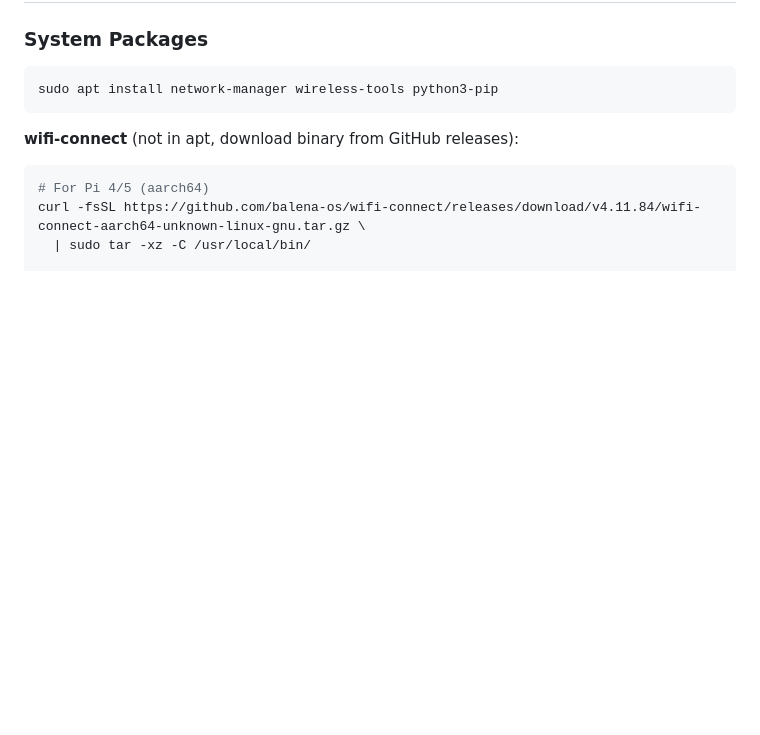
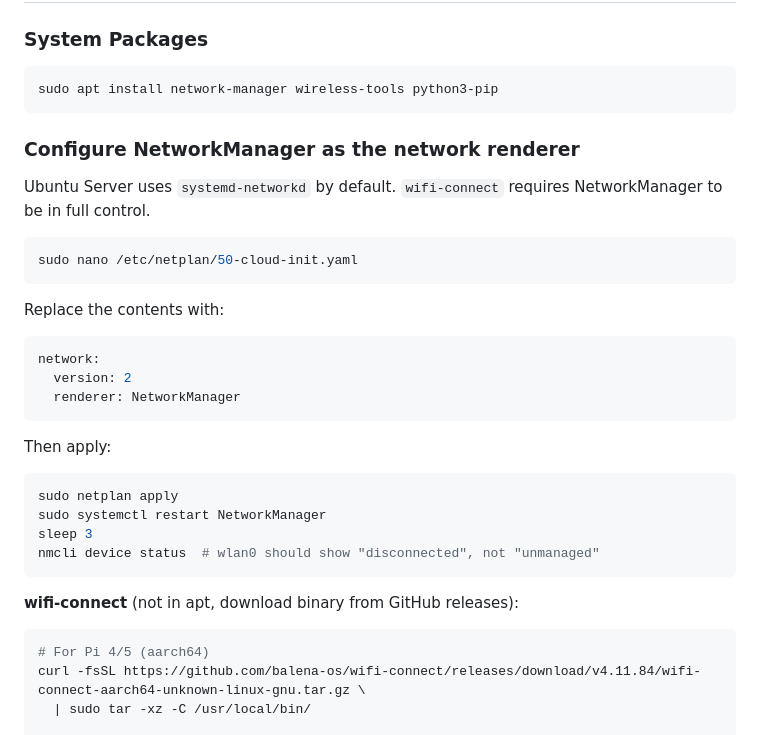
Before and after one commit to rafaeldpsilva/sa4cps-vault, a Markdown page: Researchers Pi Setup.md, the part around the change. GitHub-like rendering; blank space fills up the shorter version.

Commit message:
Commit from thinkpad on 3/4/2026, 5:18:56 PM

````diff
--- a/Researchers Pi Setup.md
+++ b/Researchers Pi Setup.md
@@ -7,6 +7,28 @@ This is the tutorial to setup and connect your Shelly and Pi.
 ### System Packages
 ```bash
 sudo apt install network-manager wireless-tools python3-pip
+```
+
+### Configure NetworkManager as the network renderer
+Ubuntu Server uses `systemd-networkd` by default. `wifi-connect` requires NetworkManager to be in full control.
+
+```bash
+sudo nano /etc/netplan/50-cloud-init.yaml
+```
+
+Replace the contents with:
+```yaml
+network:
+  version: 2
+  renderer: NetworkManager
+```
+
+Then apply:
+```bash
+sudo netplan apply
+sudo systemctl restart NetworkManager
+sleep 3
+nmcli device status  # wlan0 should show "disconnected", not "unmanaged"
 ```
 
 **wifi-connect** (not in apt, download binary from GitHub releases):
````
